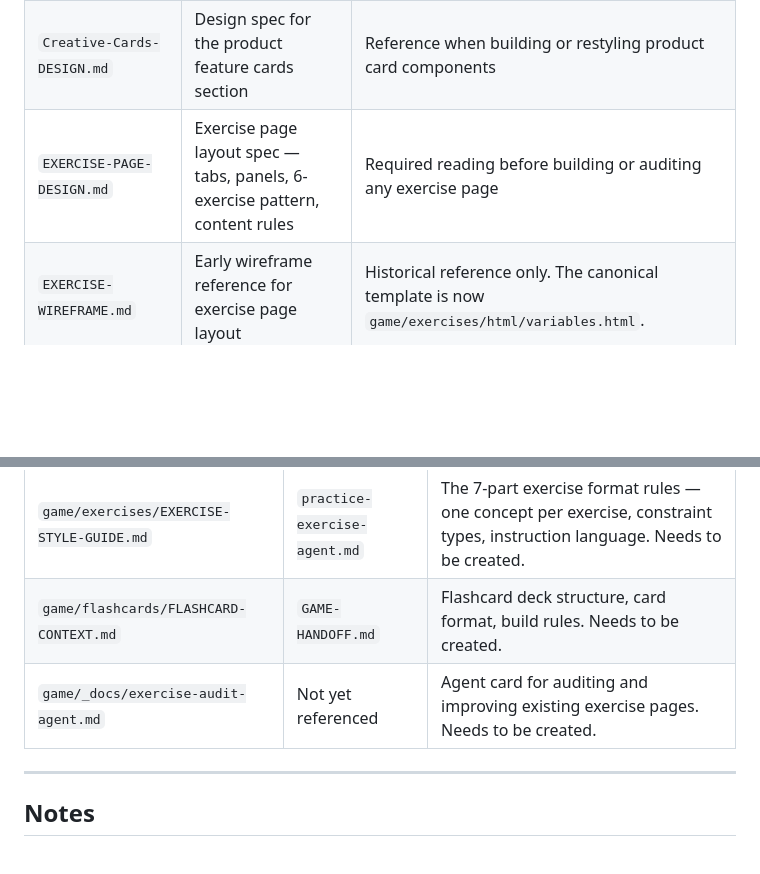
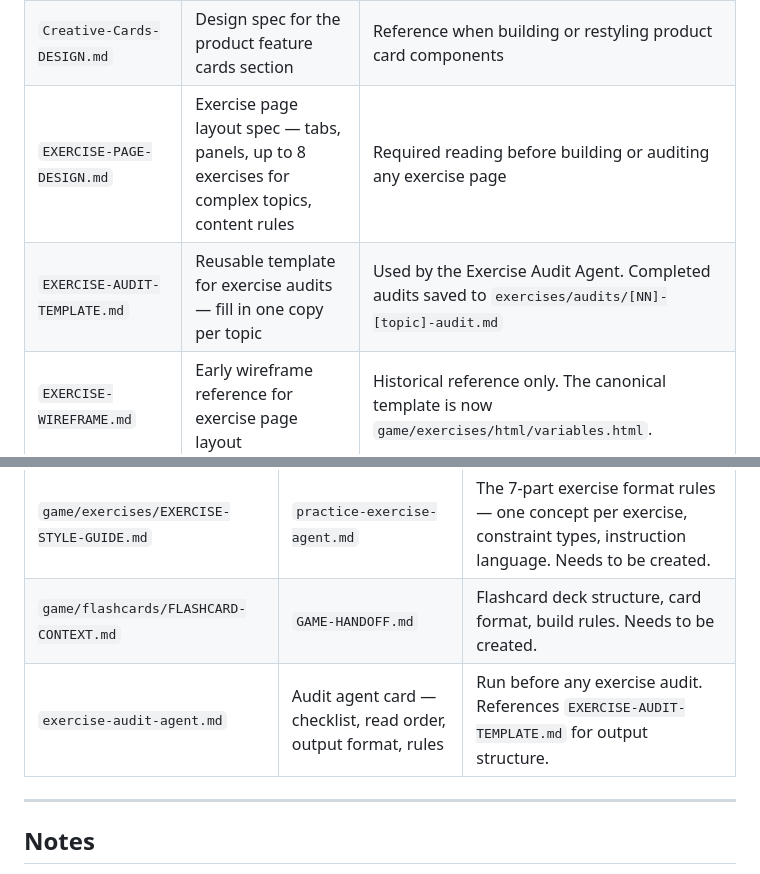
Before and after one commit to 1feems/rustbuddy, a Markdown page: DOC-INVENTORY.md, 2 parts joined by grey strips. GitHub-like rendering; blank space fills up the shorter version.

```diff
--- a/DOC-INVENTORY.md
+++ b/DOC-INVENTORY.md
@@ -23,7 +23,8 @@ Source of truth for every doc in the Rust Buddy platform. Read this to know what
 | `ASSET-LIST.md` | List of all HTML pages and their build status | Track what pages exist and what still needs to be built. **Note: outdated — many pages listed as not built are now live. Needs updating.** |
 | `COPY.md` | Source of truth for all page-level copy — titles, descriptions, card text | Any agent writing or editing page copy must pull from here. Do not invent new titles or descriptions. |
 | `Creative-Cards-DESIGN.md` | Design spec for the product feature cards section | Reference when building or restyling product card components |
-| `EXERCISE-PAGE-DESIGN.md` | Exercise page layout spec — tabs, panels, 6-exercise pattern, content rules | Required reading before building or auditing any exercise page |
+| `EXERCISE-PAGE-DESIGN.md` | Exercise page layout spec — tabs, panels, up to 8 exercises for complex topics, content rules | Required reading before building or auditing any exercise page |
+| `EXERCISE-AUDIT-TEMPLATE.md` | Reusable template for exercise audits — fill in one copy per topic | Used by the Exercise Audit Agent. Completed audits saved to `exercises/audits/[NN]-[topic]-audit.md` |
 | `EXERCISE-WIREFRAME.md` | Early wireframe reference for exercise page layout | Historical reference only. The canonical template is now `game/exercises/html/variables.html`. |
 | `GAME-LEVELS-DESIGN.md` | Design spec for the 7 interactive game levels | Reference when building game level pages — each level builds one piece of a Solana payment contract |
 | `KEY-TERMS.md` | All key terms per exercise page — source for the Terms to Know tab | Required reading when building or updating the Terms to Know tab on any exercise page |
@@ -55,7 +56,7 @@ Source of truth for every doc in the Rust Buddy platform. Read this to know what
 |---|---|---|
 | `game/exercises/EXERCISE-STYLE-GUIDE.md` | `practice-exercise-agent.md` | The 7-part exercise format rules — one concept per exercise, constraint types, instruction language. Needs to be created. |
 | `game/flashcards/FLASHCARD-CONTEXT.md` | `GAME-HANDOFF.md` | Flashcard deck structure, card format, build rules. Needs to be created. |
-| `game/_docs/exercise-audit-agent.md` | Not yet referenced | Agent card for auditing and improving existing exercise pages. Needs to be created. |
+| `exercise-audit-agent.md` | Audit agent card — checklist, read order, output format, rules | Run before any exercise audit. References `EXERCISE-AUDIT-TEMPLATE.md` for output structure. |
 
 ---
 
```
Also changed, not shown: _docs/EXERCISE-AUDIT-TEMPLATE.md (added, +203 -0 lines), _docs/agent-cards/exercise-audit-agent.md (+11 -6 lines).
